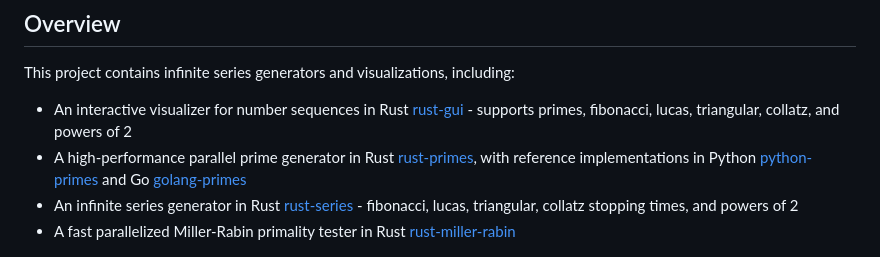
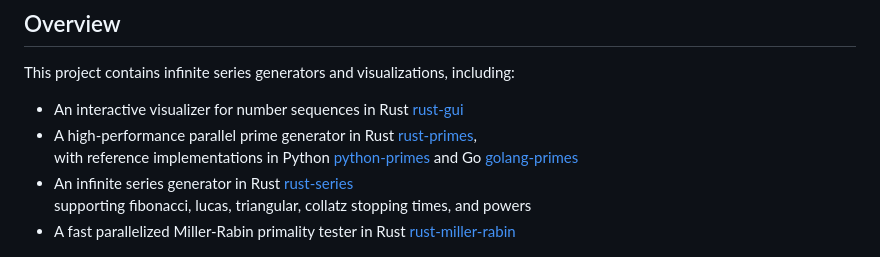
Before and after one commit to pchuck/infinite-series, a Markdown page: README.md, the part around the change. Rendered like a GitHub page.

Commit message:
cleaned up README.md

```diff
--- a/README.md
+++ b/README.md
@@ -4,9 +4,9 @@
 
 This project contains infinite series generators and visualizations, including:
 
-* An interactive visualizer for number sequences in Rust [rust-gui](./rust-gui/README.md) - supports primes, fibonacci, lucas, triangular, collatz, and powers of 2
-* A high-performance parallel prime generator in Rust [rust-primes](./rust-primes/README.md), with reference implementations in Python [python-primes](./python-primes) and Go [golang-primes](./golang-primes/README.md)
-* An infinite series generator in Rust [rust-series](./rust-series/README.md) - fibonacci, lucas, triangular, collatz stopping times, and powers of 2
+* An interactive visualizer for number sequences in Rust [rust-gui](./rust-gui/README.md)
+* A high-performance parallel prime generator in Rust [rust-primes](./rust-primes/README.md),<br>with reference implementations in Python [python-primes](./python-primes) and Go [golang-primes](./golang-primes/README.md)
+* An infinite series generator in Rust [rust-series](./rust-series/README.md)<br> supporting fibonacci, lucas, triangular, collatz stopping times, and powers
 * A fast parallelized Miller-Rabin primality tester in Rust [rust-miller-rabin](./rust-miller-rabin/README.md)
 
 ![Rust Number Sequence Visualizer Screenshot](rust-gui/resources/rust_prime_visualizer_sacks_spiral_screenshot.png)
```
